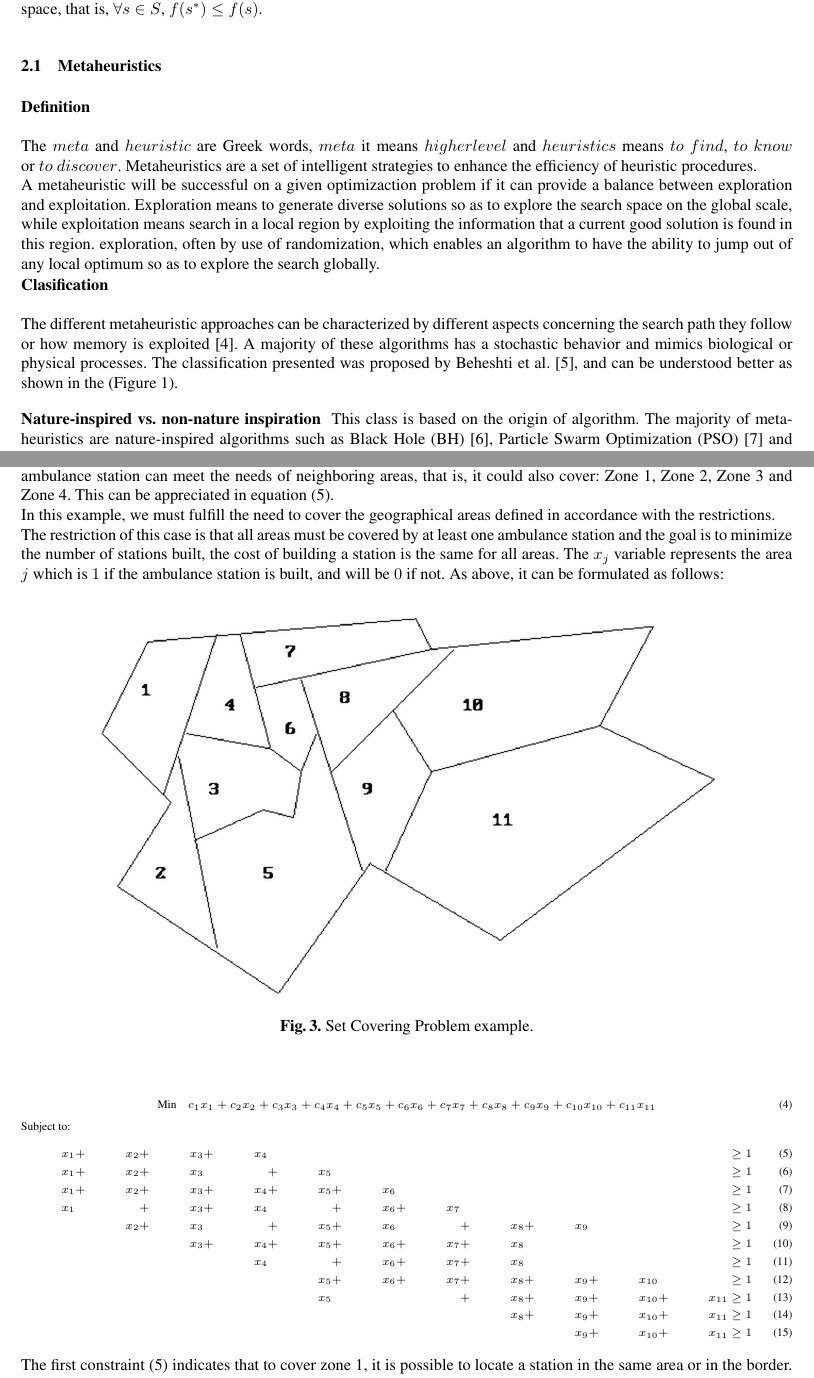
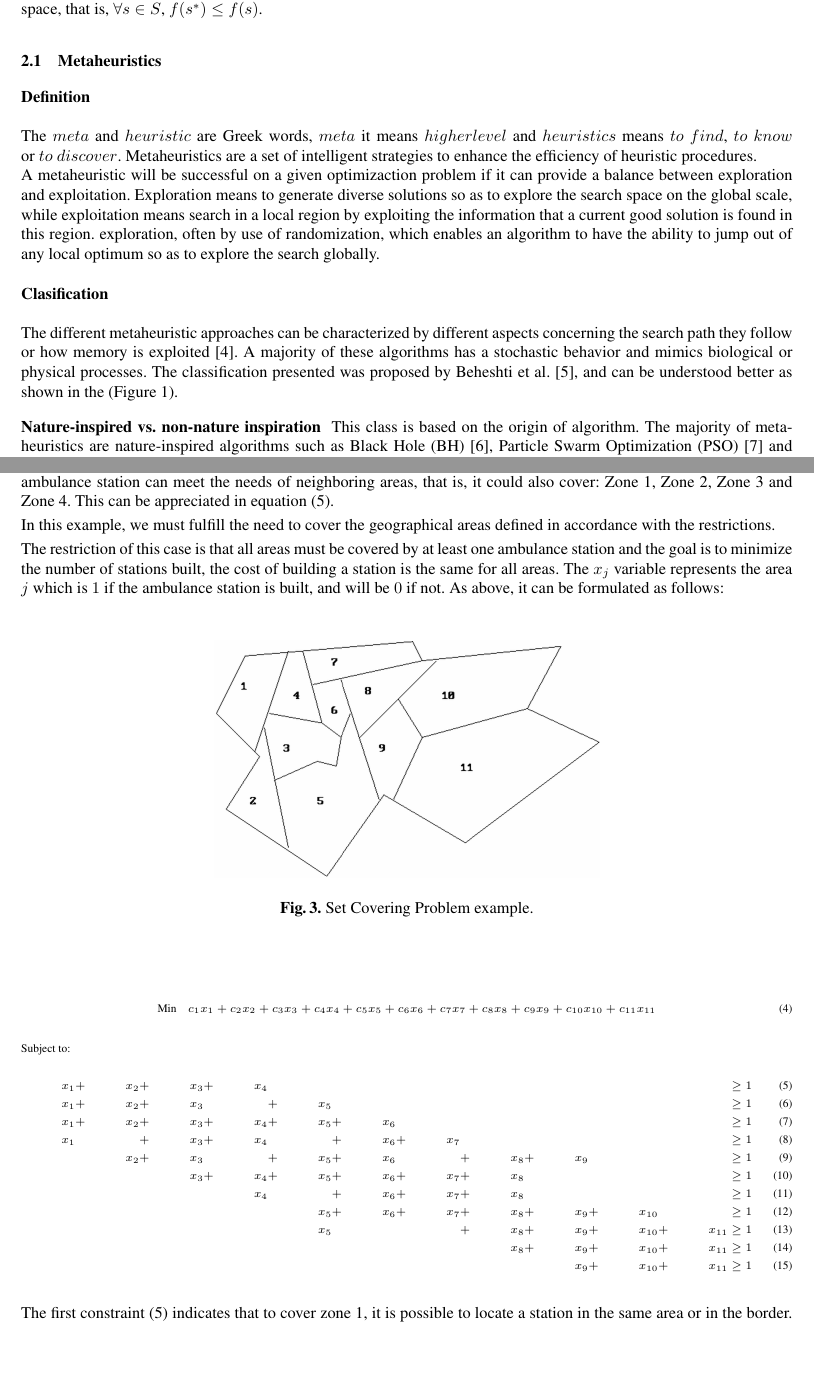
Before and after one commit to sagalid/tesisMagister, a LaTeX thesis (informeFinal.tex, which reads MarcoTeorico/MH/mh.tex, MarcoTeorico/SCP/scp.tex): two parts of pages 10 and 14 of 67, joined at a grey line, cut so that both start at the same text, the shorter picture padded with empty space. Compiled offline with pdfLaTeX.

Commit message:
Numeracion de las figuras

```diff
--- a/MarcoTeorico/MH/mh.tex
+++ b/MarcoTeorico/MH/mh.tex
@@ -4,7 +4,7 @@
 ~\\
 The $meta$ and $heuristic$ are Greek words, $meta$ it means $higher level$ and $heuristics$ means $to$ $find$, $to$ $know$ or $to$ $discover$. Metaheuristics are a set of intelligent strategies to enhance the efficiency of heuristic procedures.\\
 A metaheuristic will be successful on a given optimizaction problem if it can provide a balance between exploration and exploitation. Exploration means to generate diverse solutions so as to explore the search space on the global scale, while exploitation means search in a local region by exploiting the information that a current good solution is found in this region.
-exploration, often by use of randomization, which enables an algorithm to have the ability to jump out of any local optimum so as to explore the search globally.
+exploration, often by use of randomization, which enables an algorithm to have the ability to jump out of any local optimum so as to explore the search globally.\\
 
 \textbf{Clasification}
 ~\\
--- a/MarcoTeorico/SCP/scp.tex
+++ b/MarcoTeorico/SCP/scp.tex
@@ -30,7 +30,7 @@ The restriction of this case is that all areas must be covered by at least one a
 \squeezeup
 \begin{figure}[!http]
 	\begin{center}
-		\includegraphics[width=0.8\linewidth]{Introduccion/imagenes/SetCovering.png}
+		\includegraphics[width=0.5\linewidth]{Introduccion/imagenes/SetCovering.png}
 		\caption{Set Covering Problem example.}\label{fig:SetCovering}
 	\end{center}
 \end{figure}
```
Also changed, not shown: informeFinal.pdf, MarcoTeorico/SCP/scp.tex (2 more changed lines), 8 other files.
